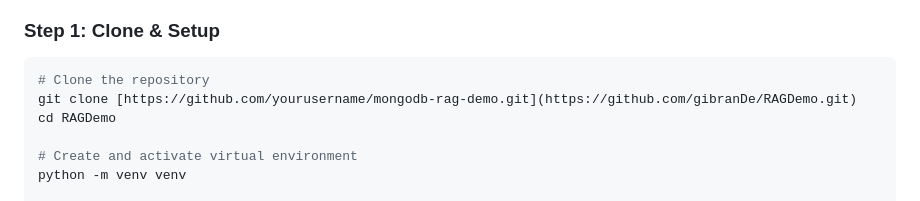
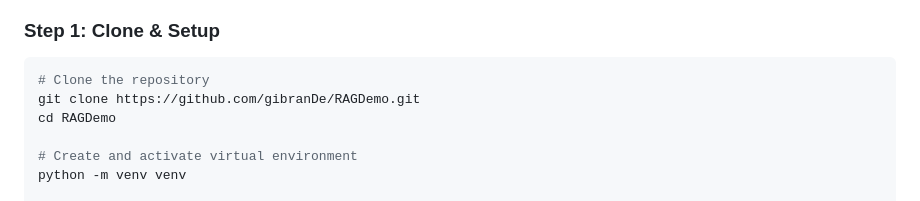
Before and after one commit to gibranDe/RAGDemo, a Markdown page: README.md, the part around the change. Drawn GitHub-style.

Commit message:
Update README.md
Now really updated link

````diff
--- a/README.md
+++ b/README.md
@@ -69,7 +69,7 @@ Before you begin, ensure you have:
 
 ```bash
 # Clone the repository
-git clone [https://github.com/yourusername/mongodb-rag-demo.git](https://github.com/gibranDe/RAGDemo.git)
+git clone https://github.com/gibranDe/RAGDemo.git
 cd RAGDemo
 
 # Create and activate virtual environment
````
